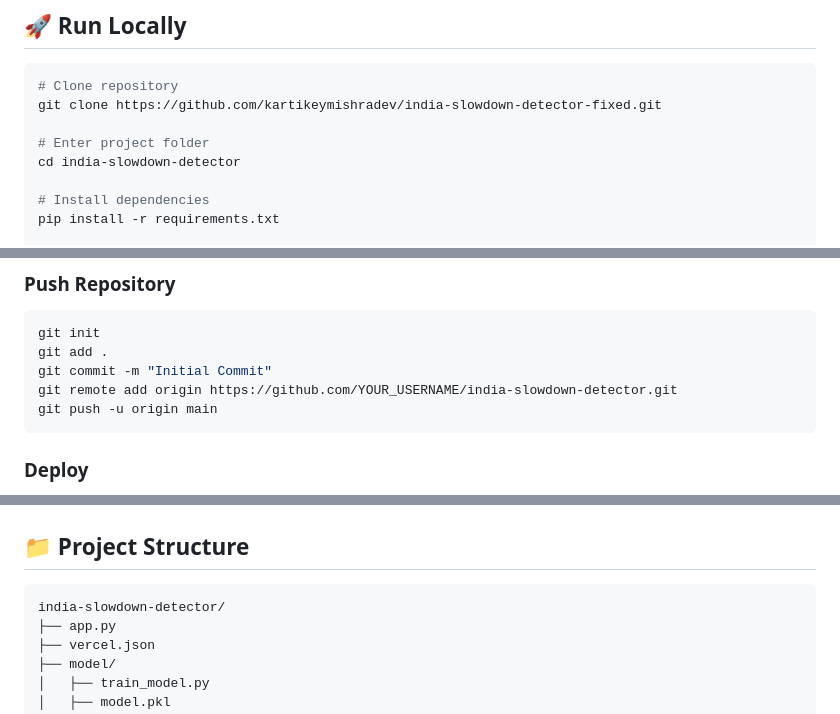
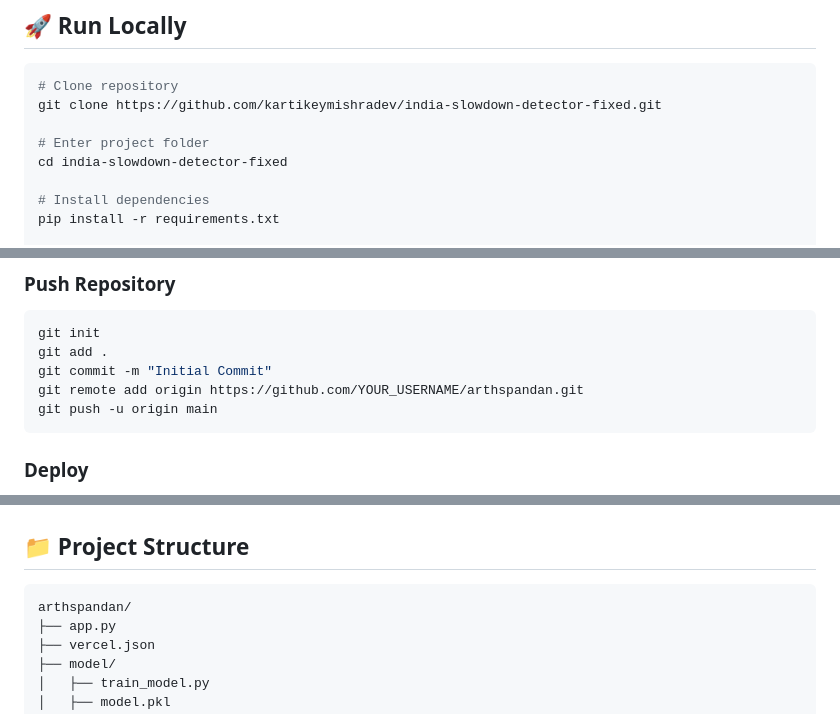
Before and after one commit to kartikeymishradev/india-slowdown-detector-fixed, a Markdown page: README.md, 3 parts joined by grey strips. Rendered like a GitHub page.

````diff
--- a/README.md
+++ b/README.md
@@ -49,7 +58,7 @@ Combines **Machine Learning** and **high-frequency economic indicators** from 5
 git clone https://github.com/kartikeymishradev/india-slowdown-detector-fixed.git
 
 # Enter project folder
-cd india-slowdown-detector
+cd india-slowdown-detector-fixed
 
 # Install dependencies
 pip install -r requirements.txt
@@ -77,7 +86,7 @@ http://localhost:5000
 git init
 git add .
 git commit -m "Initial Commit"
-git remote add origin https://github.com/YOUR_USERNAME/india-slowdown-detector.git
+git remote add origin https://github.com/YOUR_USERNAME/arthspandan.git
 git push -u origin main
 ```
 
@@ -101,7 +110,7 @@ Every GitHub push automatically triggers a new deployment.
 ## 📁 Project Structure
 
 ```text
-india-slowdown-detector/
+arthspandan/
 ├── app.py
 ├── vercel.json
 ├── model/
````
Also changed, not shown: other parts of README.md (+27 -13 lines).
